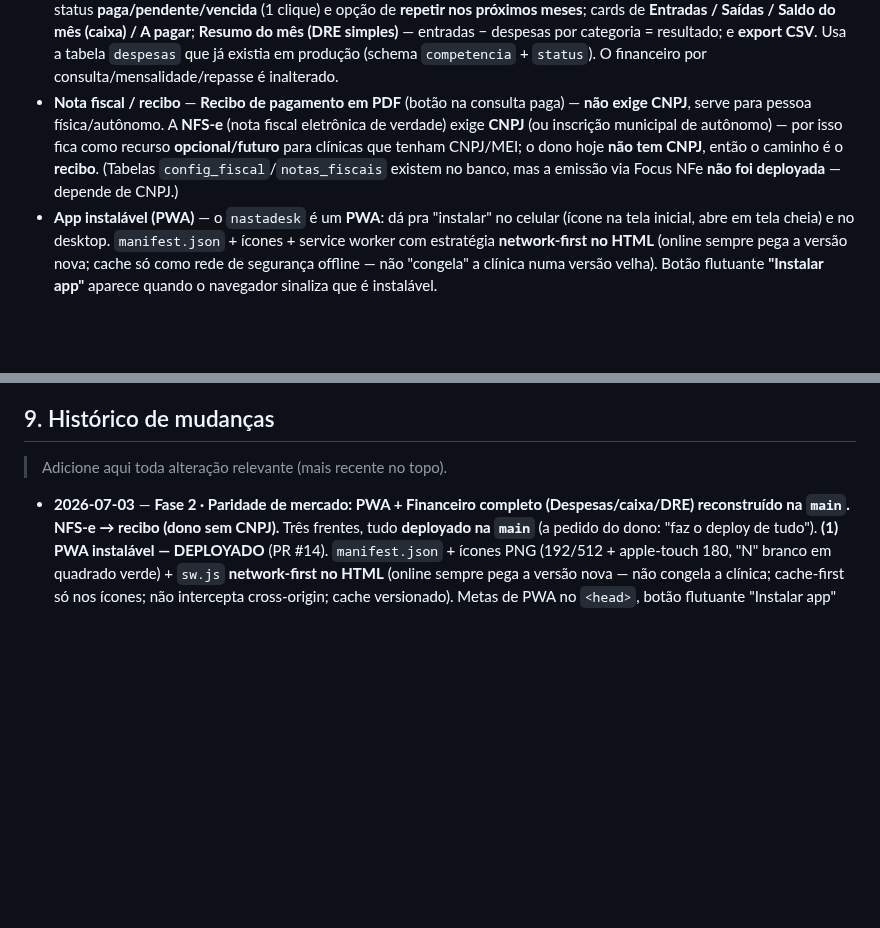
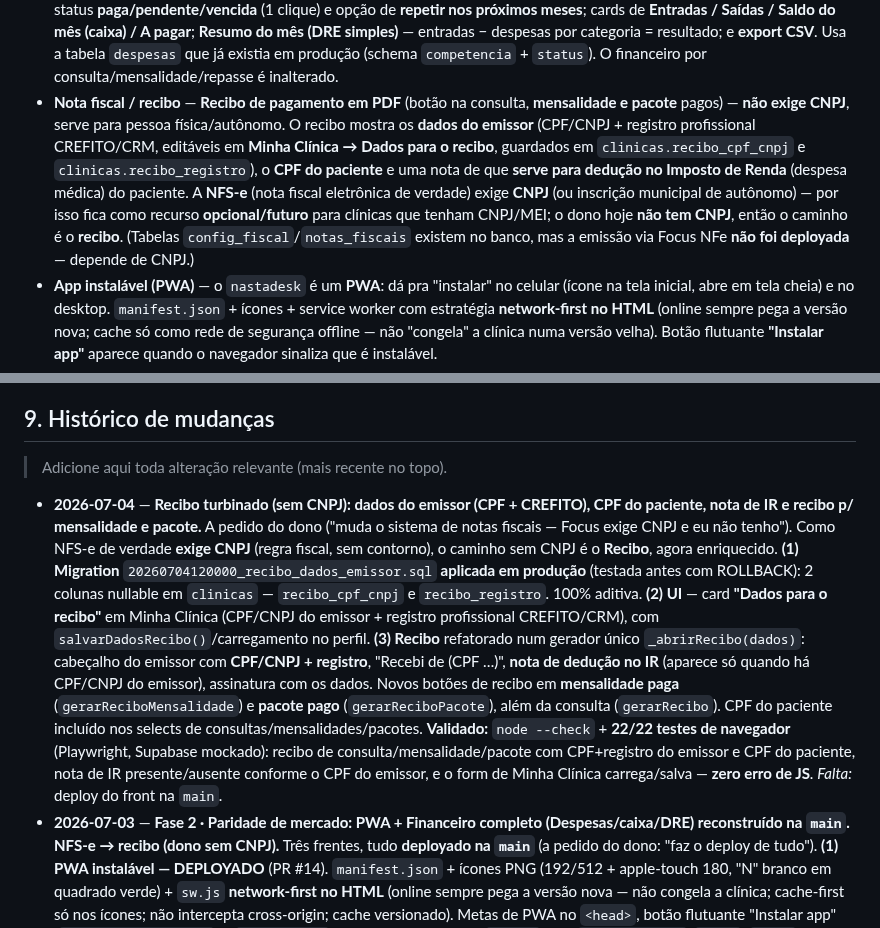
Before and after one commit to nastaclin/dashboard, a Markdown page: CLAUDE.md, 2 parts joined by grey strips. Rendered like a GitHub page; blank space fills up the shorter version.

Commit message:
docs: recibo turbinado (sem CNPJ) — CPF/registro do emissor, IR, mensalidade/pacote (réplica)
Réplica do CLAUDE.md do nastadesk. Mudanças de código só no nastadesk.

Co-Authored-By: Claude Opus 4.8 <noreply@anthropic.com>
Claude-Session: https://claude.ai/code/session_01Uu4H3ZYNLbg42E58HgfD1e

```diff
--- a/CLAUDE.md
+++ b/CLAUDE.md
@@ -164,12 +164,16 @@ A ferramenta é composta por **dois sites**, que conversam com o **mesmo backend
   **Resumo do mês (DRE simples)** — entradas − despesas por categoria = resultado; e
   **export CSV**. Usa a tabela `despesas` que já existia em produção (schema
   `competencia` + `status`). O financeiro por consulta/mensalidade/repasse é inalterado.
-- **Nota fiscal / recibo** — **Recibo de pagamento em PDF** (botão na consulta paga)
-  — **não exige CNPJ**, serve para pessoa física/autônomo. A **NFS-e** (nota fiscal
-  eletrônica de verdade) exige **CNPJ** (ou inscrição municipal de autônomo) — por isso
-  fica como recurso **opcional/futuro** para clínicas que tenham CNPJ/MEI; o dono hoje
-  **não tem CNPJ**, então o caminho é o **recibo**. (Tabelas `config_fiscal`/`notas_fiscais`
-  existem no banco, mas a emissão via Focus NFe **não foi deployada** — depende de CNPJ.)
+- **Nota fiscal / recibo** — **Recibo de pagamento em PDF** (botão na consulta,
+  **mensalidade e pacote** pagos) — **não exige CNPJ**, serve para pessoa física/autônomo.
+  O recibo mostra os **dados do emissor** (CPF/CNPJ + registro profissional CREFITO/CRM,
+  editáveis em **Minha Clínica → Dados para o recibo**, guardados em `clinicas.recibo_cpf_cnpj`
+  e `clinicas.recibo_registro`), o **CPF do paciente** e uma nota de que **serve para dedução
+  no Imposto de Renda** (despesa médica) do paciente. A **NFS-e** (nota fiscal eletrônica de
+  verdade) exige **CNPJ** (ou inscrição municipal de autônomo) — por isso fica como recurso
+  **opcional/futuro** para clínicas que tenham CNPJ/MEI; o dono hoje **não tem CNPJ**, então o
+  caminho é o **recibo**. (Tabelas `config_fiscal`/`notas_fiscais` existem no banco, mas a
+  emissão via Focus NFe **não foi deployada** — depende de CNPJ.)
 - **App instalável (PWA)** — o `nastadesk` é um **PWA**: dá pra "instalar" no celular
   (ícone na tela inicial, abre em tela cheia) e no desktop. `manifest.json` + ícones +
   service worker com estratégia **network-first no HTML** (online sempre pega a versão
@@ -271,6 +275,8 @@ O card "API Claude / Anthropic" mostra o **gasto real**, não uma estimativa:
 
 > Adicione aqui toda alteração relevante (mais recente no topo).
 
+- **2026-07-04** — **Recibo turbinado (sem CNPJ): dados do emissor (CPF + CREFITO), CPF do paciente, nota de IR e recibo p/ mensalidade e pacote.**
+  A pedido do dono ("muda o sistema de notas fiscais — Focus exige CNPJ e eu não tenho"). Como NFS-e de verdade **exige CNPJ** (regra fiscal, sem contorno), o caminho sem CNPJ é o **Recibo**, agora enriquecido. **(1) Migration** `20260704120000_recibo_dados_emissor.sql` **aplicada em produção** (testada antes com ROLLBACK): 2 colunas nullable em `clinicas` — `recibo_cpf_cnpj` e `recibo_registro`. 100% aditiva. **(2) UI** — card **"Dados para o recibo"** em Minha Clínica (CPF/CNPJ do emissor + registro profissional CREFITO/CRM), com `salvarDadosRecibo()`/carregamento no perfil. **(3) Recibo** refatorado num gerador único `_abrirRecibo(dados)`: cabeçalho do emissor com **CPF/CNPJ + registro**, "Recebi de <paciente> (CPF …)", **nota de dedução no IR** (aparece só quando há CPF/CNPJ do emissor), assinatura com os dados. Novos botões de recibo em **mensalidade paga** (`gerarReciboMensalidade`) e **pacote pago** (`gerarReciboPacote`), além da consulta (`gerarRecibo`). CPF do paciente incluído nos selects de consultas/mensalidades/pacotes. **Validado:** `node --check` + **22/22 testes de navegador** (Playwright, Supabase mockado): recibo de consulta/mensalidade/pacote com CPF+registro do emissor e CPF do paciente, nota de IR presente/ausente conforme o CPF do emissor, e o form de Minha Clínica carrega/salva — **zero erro de JS**. *Falta:* deploy do front na `main`.
 - **2026-07-03** — **Fase 2 · Paridade de mercado: PWA + Financeiro completo (Despesas/caixa/DRE) reconstruído na `main`. NFS-e → recibo (dono sem CNPJ).**
   Três frentes, tudo **deployado na `main`** (a pedido do dono: "faz o deploy de tudo").
   **(1) PWA instalável — DEPLOYADO** (PR #14). `manifest.json` + ícones PNG (192/512 + apple-touch 180, "N" branco em quadrado verde) + `sw.js` **network-first no HTML** (online sempre pega a versão nova — não congela a clínica; cache-first só nos ícones; não intercepta cross-origin; cache versionado). Metas de PWA no `<head>`, botão flutuante "Instalar app" (`beforeinstallprompt`) e **`vercel.json` corrigido** (publicava só `*.html`; add `manifest.json`/`sw.js`/`*.png`).
```
